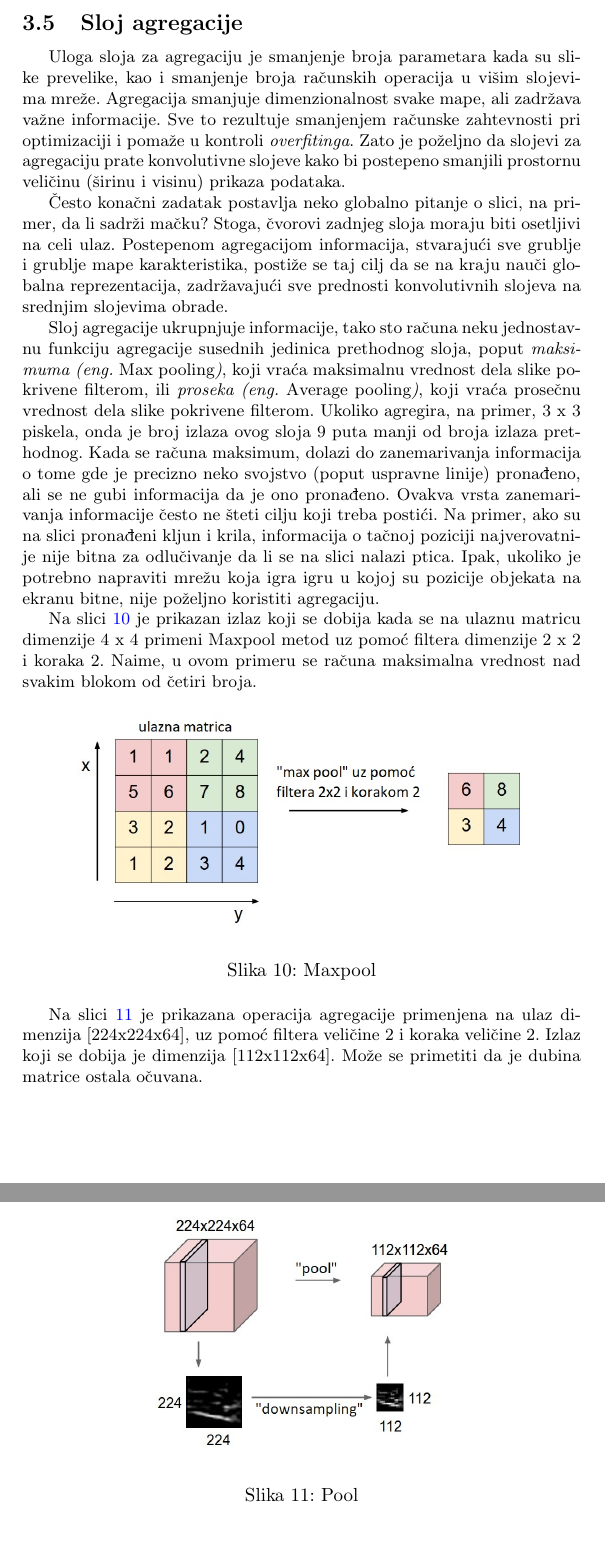
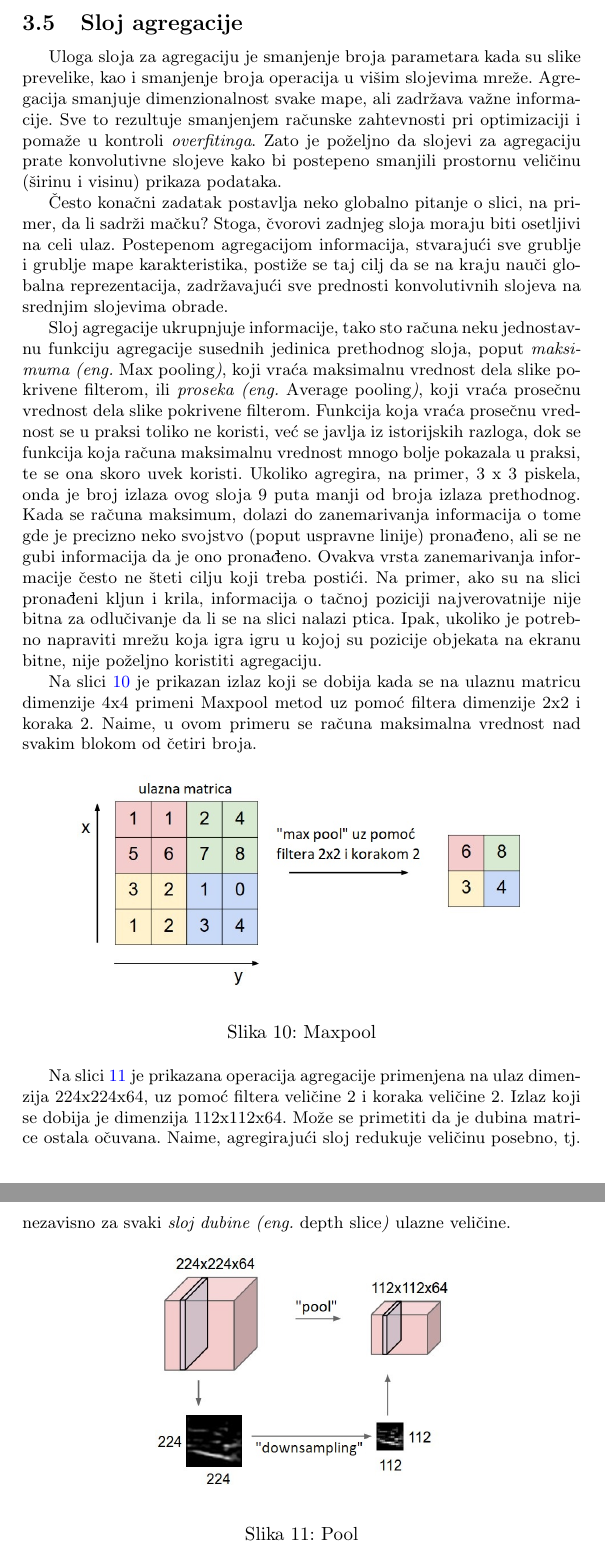
Before and after one commit to jovanape/traffic-sign-recognition-using-CNN, a LaTeX document (Prepoznavanje_saobracajnih_znakova_koristeci_CNN_JanaJovicic_JovanaPejkic.tex): two parts of pages 12 and 13 of 21, joined at a grey line, cut so that both start at the same text, the shorter picture padded with empty space. Compiled offline with pdfLaTeX.

Commit message:
Dopunjeno poglavlje o sloju agregacije
Dopunjeno poglavlje o sloju agregacije

```diff
--- a/Prepoznavanje_saobracajnih_znakova_koristeci_CNN_JanaJovicic_JovanaPejkic.tex
+++ b/Prepoznavanje_saobracajnih_znakova_koristeci_CNN_JanaJovicic_JovanaPejkic.tex
@@ -301,26 +302,19 @@
 
 \subsection{Sloj agregacije}
 \label{sloj_agregacije}
-%\footnote{tekst koji se prikazuje kao fusnota}
-%\textit{iskosen tekst}
-%\ref{sec:primer_koda}
 
-Uloga sloja za agregaciju je smanjenje broja parametara kada su slike prevelike, kao i smanjenje broja računskih operacija u višim slojevima mreže. Agregacija smanjuje dimenzionalnost svake mape, ali zadržava važne informacije. Sve to rezultuje smanjenjem računske zahtevnosti pri optimizaciji i pomaže u kontroli \textit{overfitinga}. Zato je poželjno da slojevi za agregaciju prate konvolutivne slojeve kako bi postepeno smanjili prostornu veličinu (širinu i visinu) prikaza podataka.
+Uloga sloja za agregaciju je smanjenje broja parametara kada su slike prevelike, kao i smanjenje broja operacija u višim slojevima mreže. Agregacija smanjuje dimenzionalnost svake mape, ali zadržava važne informacije. Sve to rezultuje smanjenjem računske zahtevnosti pri optimizaciji i pomaže u kontroli \textit{overfitinga}. Zato je poželjno da slojevi za agregaciju prate konvolutivne slojeve kako bi postepeno smanjili prostornu veličinu (širinu i visinu) prikaza podataka.
 
 Često konačni zadatak postavlja neko globalno pitanje o slici, na primer, da li sadrži mačku? Stoga, čvorovi zadnjeg sloja moraju biti osetljivi na celi ulaz. Postepenom agregacijom informacija, stvarajući sve grublje i grublje mape karakteristika, postiže se taj cilj da se na kraju nauči globalna reprezentacija, zadržavajući sve prednosti konvolutivnih slojeva na srednjim slojevima obrade.
 
-Sloj agregacije ukrupnjuje informacije, tako sto računa neku jednostavnu funkciju agregacije susednih jedinica prethodnog sloja, poput \textit{maksimuma (eng.} Max pooling\textit{)}, koji vraća maksimalnu vrednost dela slike pokrivene filterom, ili \textit{proseka (eng.} Average pooling\textit{)}, koji vraća prosečnu vrednost dela slike pokrivene filterom. Ukoliko agregira, na primer, 3 x 3 piskela, onda je broj izlaza ovog sloja 9 puta manji od broja izlaza prethodnog. Kada se računa maksimum, dolazi do zanemarivanja informacija o tome gde je precizno neko svojstvo (poput uspravne linije) pronađeno, ali se ne gubi informacija da je ono pronađeno. Ovakva vrsta zanemarivanja informacije često ne šteti cilju koji treba postići. Na primer, ako su na slici pronađeni kljun i krila, informacija o tačnoj poziciji najverovatnije nije bitna za odlučivanje da li se na slici nalazi ptica. Ipak, ukoliko je potrebno napraviti mrežu koja igra igru u kojoj su pozicije objekata na ekranu bitne, nije poželjno koristiti agregaciju.
+Sloj agregacije ukrupnjuje informacije, tako sto računa neku jednostavnu funkciju agregacije susednih jedinica prethodnog sloja, poput \textit{maksimuma (eng.} Max pooling\textit{)}, koji vraća maksimalnu vrednost dela slike pokrivene filterom, ili \textit{proseka (eng.} Average pooling\textit{)}, koji vraća prosečnu vrednost dela slike pokrivene filterom. Funkcija koja vraća prosečnu vrednost se u praksi toliko ne koristi, već se javlja iz istorijskih razloga, dok se funkcija koja računa maksimalnu vrednost mnogo bolje pokazala u praksi, te se ona skoro uvek koristi. Ukoliko agregira, na primer, 3 x 3 piskela, onda je broj izlaza ovog sloja 9 puta manji od broja izlaza prethodnog. Kada se računa maksimum, dolazi do zanemarivanja informacija o tome gde je precizno neko svojstvo (poput uspravne linije) pronađeno, ali se ne gubi informacija da je ono pronađeno. Ovakva vrsta zanemarivanja informacije često ne šteti cilju koji treba postići. Na primer, ako su na slici pronađeni kljun i krila, informacija o tačnoj poziciji najverovatnije nije bitna za odlučivanje da li se na slici nalazi ptica. Ipak, ukoliko je potrebno napraviti mrežu koja igra igru u kojoj su pozicije objekata na ekranu bitne, nije poželjno koristiti agregaciju.
 
-Na slici \ref{fig:maxpool} je prikazan izlaz koji se dobija kada se na ulaznu matricu dimenzije 4 x 4 primeni Maxpool metod uz pomoć filtera dimenzije 2 x 2 i koraka 2. Naime, u ovom primeru se računa maksimalna vrednost nad svakim blokom od četiri broja.
-
-
+Na slici \ref{fig:maxpool} je prikazan izlaz koji se dobija kada se na ulaznu matricu dimenzije 4x4 primeni Maxpool metod uz pomoć filtera dimenzije 2x2 i koraka 2. Naime, u ovom primeru se računa maksimalna vrednost nad svakim blokom od četiri broja.
 
 
 % TODO TODO TODO Iskoristiti ovu ispod rečenicu kod implementacije, zašto smo baš koristile max a ne average tamo gde je to korišćeno.
 
 % Average pooling se više javlja  iz istorijskih razloga ali se toliko ne koristi, dok se max pooling, koji se u praksi pokazao kao mnogo bolji, uglavnom uvek koristi.
-
-% Pooling layer downsamples the volume spatially, independently in each depth slice of the input volume.
 
 
 \begin{figure}[h!]
@@ -331,7 +325,7 @@
 \label{fig:maxpool}
 \end{figure}
 
-Na slici \ref{fig:pool} je prikazana operacija agregacije primenjena na ulaz dimenzija [224x224x64], uz pomoć filtera veličine 2 i koraka veličine 2. Izlaz koji se dobija je dimenzija [112x112x64]. Može se primetiti da je dubina matrice ostala očuvana.
+Na slici \ref{fig:pool} je prikazana operacija agregacije primenjena na ulaz dimenzija 224x224x64, uz pomoć filtera veličine 2 i koraka veličine 2. Izlaz koji se dobija je dimenzija 112x112x64. Može se primetiti da je dubina matrice ostala očuvana. Naime, agregirajući sloj redukuje veličinu posebno, tj. nezavisno za svaki \textit{sloj dubine (eng.} depth slice\textit{)} ulazne veličine.
 
 \begin{figure}[h!]
 \begin{center}
```
Also changed, not shown: Prepoznavanje_saobracajnih_znakova_koristeci_CNN_JanaJovicic_JovanaPejkic.pdf, Prepoznavanje_saobracajnih_znakova_koristeci_CNN_JanaJovicic_JovanaPejkic.tex (3 more changed lines).
